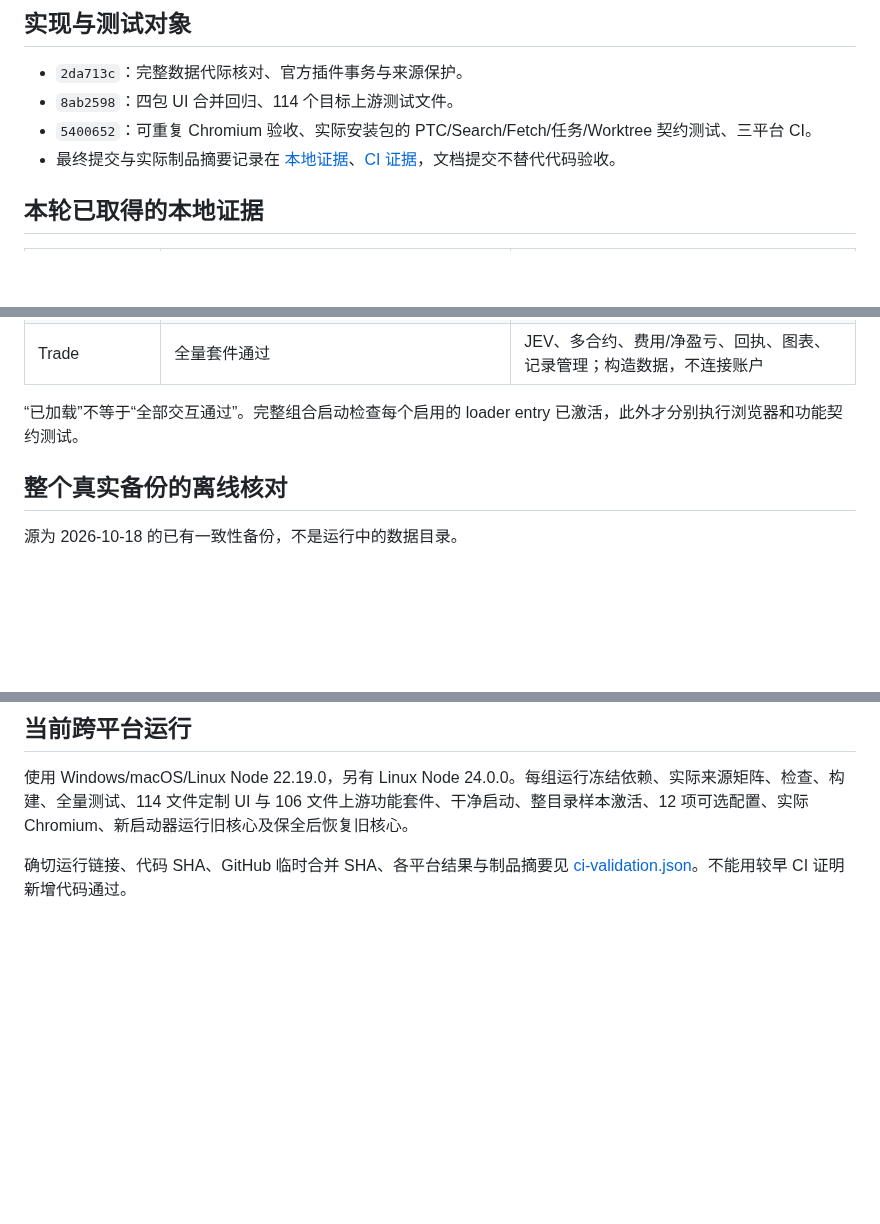
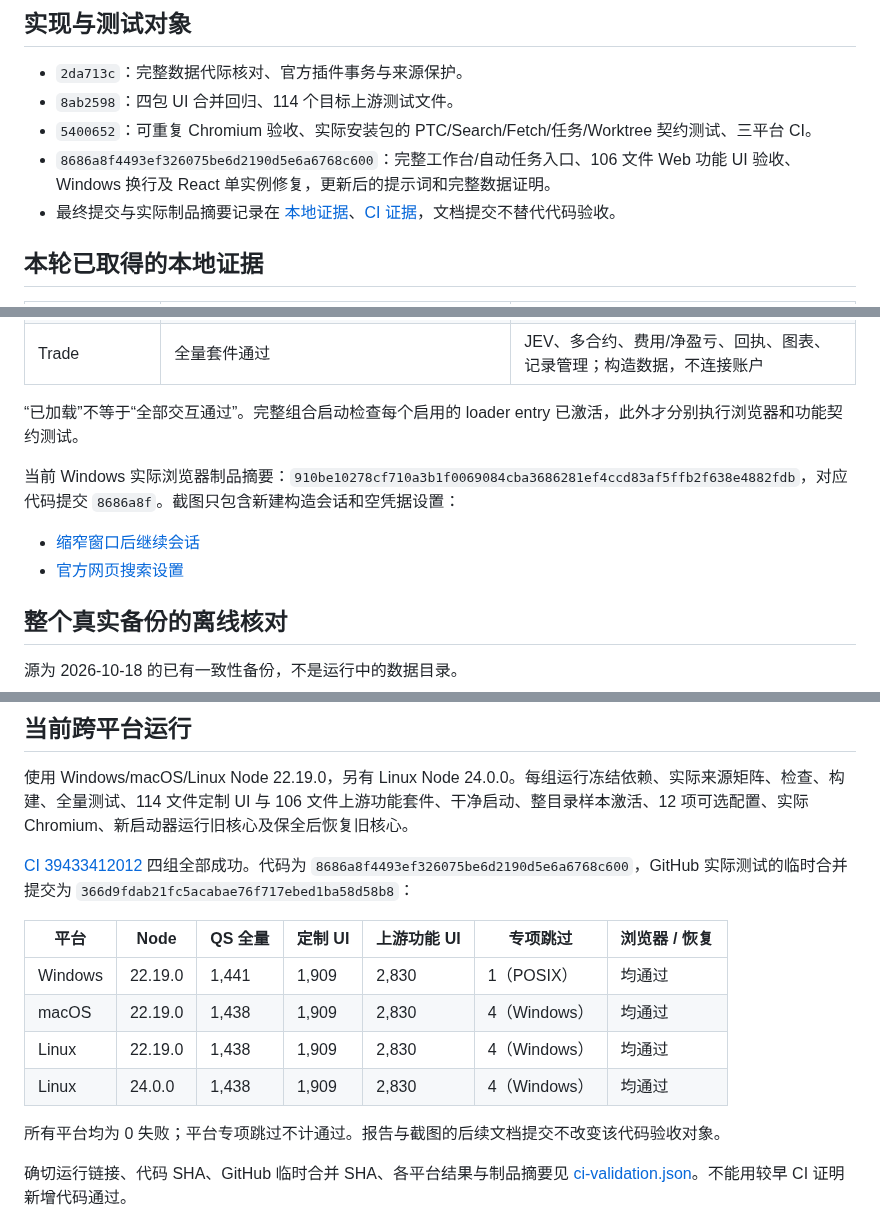
Before and after one commit to quantskills/QuantStudio, a Markdown page: docs/dsh-upgrade/test-report.md, 3 parts joined by grey strips. Rendered like a GitHub page; blank space fills up the shorter version.

```diff
--- a/docs/dsh-upgrade/test-report.md
+++ b/docs/dsh-upgrade/test-report.md
@@ -7,6 +7,7 @@
 - `2da713c`：完整数据代际核对、官方插件事务与来源保护。
 - `8ab2598`：四包 UI 合并回归、114 个目标上游测试文件。
 - `5400652`：可重复 Chromium 验收、实际安装包的 PTC/Search/Fetch/任务/Worktree 契约测试、三平台 CI。
+- `8686a8f4493ef326075be6d2190d5e6a6768c600`：完整工作台/自动任务入口、106 文件 Web 功能 UI 验收、Windows 换行及 React 单实例修复，更新后的提示词和完整数据证明。
 - 最终提交与实际制品摘要记录在 [本地证据](local-validation.json)、[CI 证据](ci-validation.json)，文档提交不替代代码验收。
 
 ## 本轮已取得的本地证据
@@ -27,6 +28,11 @@
 
 “已加载”不等于“全部交互通过”。完整组合启动检查每个启用的 loader entry 已激活，此外才分别执行浏览器和功能契约测试。
 
+当前 Windows 实际浏览器制品摘要：`910be10278cf710a3b1f0069084cba3686281ef4ccd83af5ffb2f638e4882fdb`，对应代码提交 `8686a8f`。截图只包含新建构造会话和空凭据设置：
+
+- [缩窄窗口后继续会话](screenshots/rc2-workspace.png)
+- [官方网页搜索设置](screenshots/rc2-advanced-settings.png)
+
 ## 整个真实备份的离线核对
 
 源为 2026-10-18 的已有一致性备份，不是运行中的数据目录。
@@ -45,6 +51,17 @@
 
 使用 Windows/macOS/Linux Node 22.19.0，另有 Linux Node 24.0.0。每组运行冻结依赖、实际来源矩阵、检查、构建、全量测试、114 文件定制 UI 与 106 文件上游功能套件、干净启动、整目录样本激活、12 项可选配置、实际 Chromium、新启动器运行旧核心及保全后恢复旧核心。
 
+[CI 39433412012](https://github.com/quantskills/QuantStudio/actions/runs/39433412012) 四组全部成功。代码为 `8686a8f4493ef326075be6d2190d5e6a6768c600`，GitHub 实际测试的临时合并提交为 `366d9fdab21fc5acabae76f717ebed1ba58d58b8`：
+
+| 平台 | Node | QS 全量 | 定制 UI | 上游功能 UI | 专项跳过 | 浏览器 / 恢复 |
+| --- | --- | --- | --- | --- | --- | --- |
+| Windows | 22.19.0 | 1,441 | 1,909 | 2,830 | 1（POSIX） | 均通过 |
+| macOS | 22.19.0 | 1,438 | 1,909 | 2,830 | 4（Windows） | 均通过 |
+| Linux | 22.19.0 | 1,438 | 1,909 | 2,830 | 4（Windows） | 均通过 |
+| Linux | 24.0.0 | 1,438 | 1,909 | 2,830 | 4（Windows） | 均通过 |
+
+所有平台均为 0 失败；平台专项跳过不计通过。报告与截图的后续文档提交不改变该代码验收对象。
+
 确切运行链接、代码 SHA、GitHub 临时合并 SHA、各平台结果与制品摘要见 [ci-validation.json](ci-validation.json)。不能用较早 CI 证明新增代码通过。
 
 本轮修复了 Windows CRLF 导致的 CSS 文本断言失败，保留原选择器断言；同时将测试与 QS workspace 的 React 统一到固定上游的 18.3.1，避免两个实例造成无效 Hook。早期缺测试依赖的失败不计通过，补齐固定测试依赖后重新执行。来源和适配见 [上游功能测试记录](upstream-feature-tests.json)。
```
Also changed, not shown: docs/dsh-upgrade/README.md (+1 -1 lines), docs/dsh-upgrade/screenshots/rc2-advanced-settings.png (added), docs/dsh-upgrade/screenshots/rc2-workspace.png (added), 4 other files.
